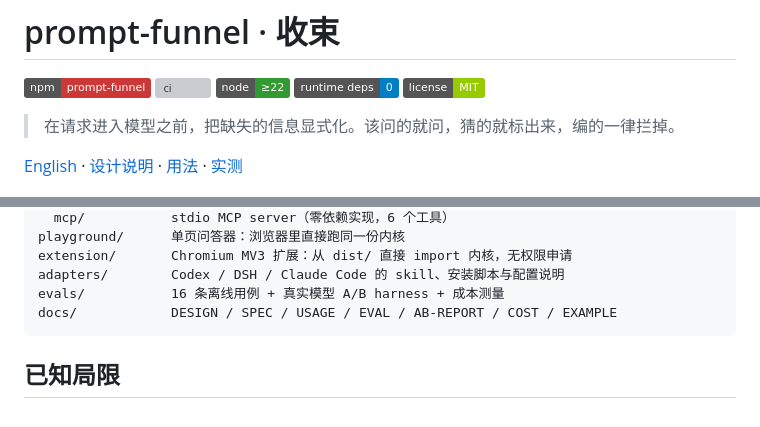
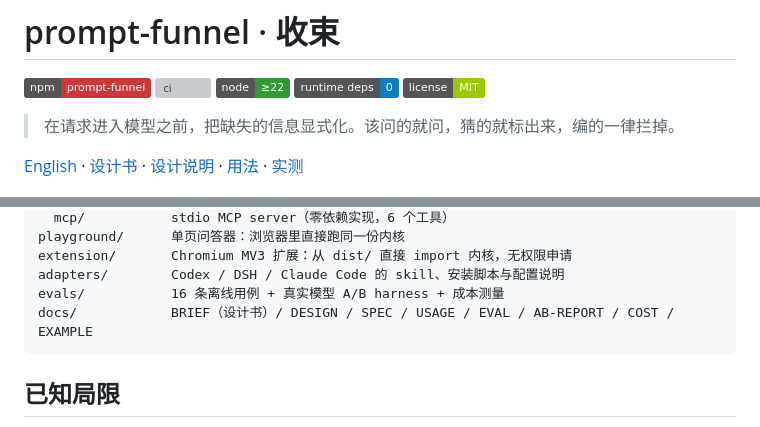
Before and after one commit to sanyin/prompt-funnel, a Markdown page: README.md, 2 parts joined by grey strips. Drawn GitHub-style; badges without logos; grey boxes are pictures that could not be loaded.

````diff
--- a/README.md
+++ b/README.md
@@ -8,7 +8,7 @@
 
 > 在请求进入模型之前，把缺失的信息显式化。该问的就问，猜的就标出来，编的一律拦掉。
 
-[English](./README.en.md) · [设计说明](./docs/DESIGN.md) · [用法](./docs/USAGE.md) · [实测](./docs/AB-REPORT.md)
+[English](./README.en.md) · [设计书](./docs/BRIEF.md) · [设计说明](./docs/DESIGN.md) · [用法](./docs/USAGE.md) · [实测](./docs/AB-REPORT.md)
 
 ![playground](docs/assets/playground.png)
 
@@ -192,7 +192,7 @@ playground/      单页问答器：浏览器里直接跑同一份内核
 extension/       Chromium MV3 扩展：从 dist/ 直接 import 内核，无权限申请
 adapters/        Codex / DSH / Claude Code 的 skill、安装脚本与配置说明
 evals/           16 条离线用例 + 真实模型 A/B harness + 成本测量
-docs/            DESIGN / SPEC / USAGE / EVAL / AB-REPORT / COST / EXAMPLE
+docs/            BRIEF（设计书）/ DESIGN / SPEC / USAGE / EVAL / AB-REPORT / COST / EXAMPLE
 ```
 
 ## 已知局限
````
Also changed, not shown: docs/BRIEF.md (added, +261 -0 lines), docs/assets/brief-preview.png (added), 3 other files.
